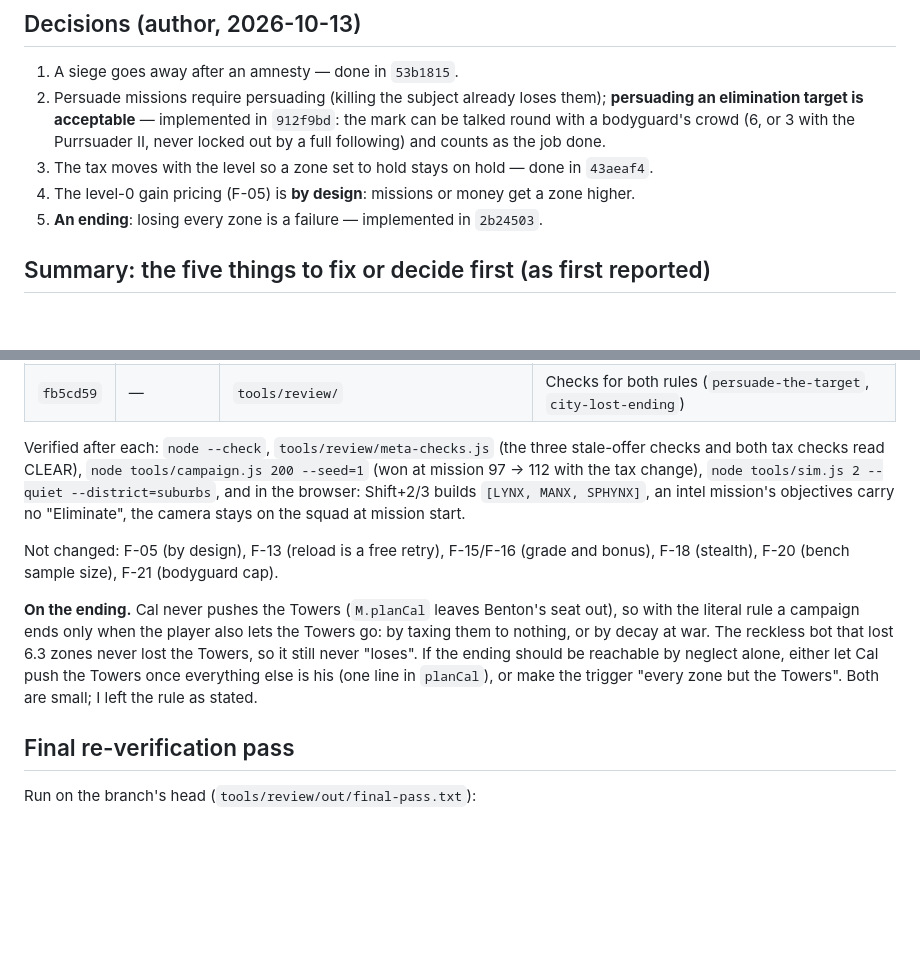
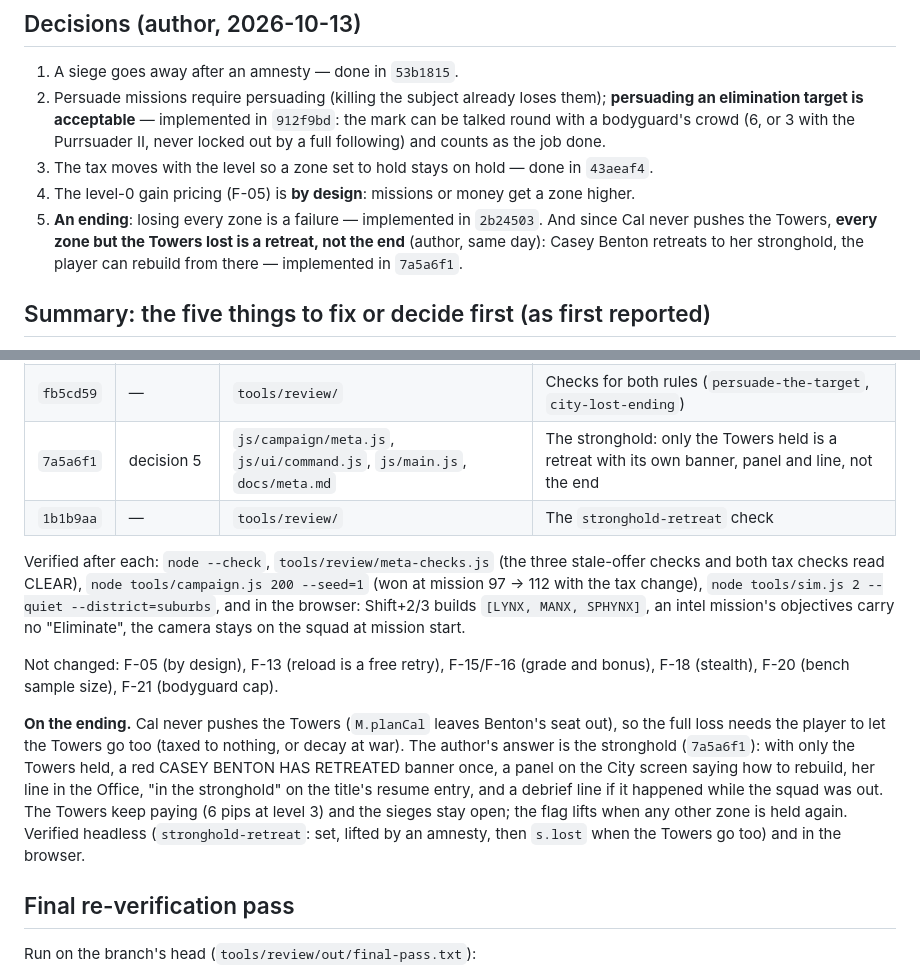
Before and after one commit to greykit-apps/games-pc-watchers, a Markdown page: REVIEW.md, 2 parts joined by grey strips. GitHub-like rendering; blank space fills up the shorter version.

Commit message:
Review: the stronghold decision
Co-Authored-By: Claude Fable 5.1 <noreply@anthropic.com>

```diff
--- a/REVIEW.md
+++ b/REVIEW.md
@@ -14,7 +14,9 @@ Rerun any of them with `node tools/review/<name>.js`.
    3 with the Purrsuader II, never locked out by a full following) and counts as the job done.
 3. The tax moves with the level so a zone set to hold stays on hold — done in `43aeaf4`.
 4. The level-0 gain pricing (F-05) is **by design**: missions or money get a zone higher.
-5. **An ending**: losing every zone is a failure — implemented in `2b24503`.
+5. **An ending**: losing every zone is a failure — implemented in `2b24503`. And since Cal never pushes the
+   Towers, **every zone but the Towers lost is a retreat, not the end** (author, same day): Casey Benton retreats to
+   her stronghold, the player can rebuild from there — implemented in `7a5a6f1`.
 
 ## Summary: the five things to fix or decide first (as first reported)
 
@@ -511,6 +513,8 @@ Branch `review/2026-10-12`, one commit per fix, each revertible on its own:
 | `912f9bd` | decision 2 | `js/core/weapons.js`, `units.js`, `world.js`, `main.js`, README, `docs/missions.md` | The mark of a hit can be persuaded (6; 3 with the II; cap-exempt); talked round, the kill objective is done and the squad exfils |
 | `2b24503` | F-10 / decision 5 | `js/campaign/meta.js`, `js/ui/command.js`, `js/main.js`, `tools/campaign.js`, `docs/meta.md` | Every zone lost ends the campaign: `s.lost`, every offer refused, red banner, next-move panel, Casey's line, the title's resume entry, the bot stops |
 | `fb5cd59` | — | `tools/review/` | Checks for both rules (`persuade-the-target`, `city-lost-ending`) |
+| `7a5a6f1` | decision 5 | `js/campaign/meta.js`, `js/ui/command.js`, `js/main.js`, `docs/meta.md` | The stronghold: only the Towers held is a retreat with its own banner, panel and line, not the end |
+| `1b1b9aa` | — | `tools/review/` | The `stronghold-retreat` check |
 
 Verified after each: `node --check`, `tools/review/meta-checks.js` (the three stale-offer checks and both tax
 checks read CLEAR), `node tools/campaign.js 200 --seed=1` (won at mission 97 → 112 with the tax change),
@@ -520,11 +524,13 @@ an intel mission's objectives carry no "Eliminate", the camera stays on the squa
 Not changed: F-05 (by design), F-13 (reload is a free retry), F-15/F-16 (grade and bonus), F-18 (stealth),
 F-20 (bench sample size), F-21 (bodyguard cap).
 
-**On the ending.** Cal never pushes the Towers (`M.planCal` leaves Benton's seat out), so with the literal rule a
-campaign ends only when the player also lets the Towers go: by taxing them to nothing, or by decay at war.
-The reckless bot that lost 6.3 zones never lost the Towers, so it still never "loses". If the ending should be
-reachable by neglect alone, either let Cal push the Towers once everything else is his (one line in `planCal`),
-or make the trigger "every zone but the Towers". Both are small; I left the rule as stated.
+**On the ending.** Cal never pushes the Towers (`M.planCal` leaves Benton's seat out), so the full loss needs the
+player to let the Towers go too (taxed to nothing, or decay at war). The author's answer is the stronghold
+(`7a5a6f1`): with only the Towers held, a red CASEY BENTON HAS RETREATED banner once, a panel on the City screen
+saying how to rebuild, her line in the Office, "in the stronghold" on the title's resume entry, and a debrief line
+if it happened while the squad was out. The Towers keep paying (6 pips at level 3) and the sieges stay open; the
+flag lifts when any other zone is held again. Verified headless (`stronghold-retreat`: set, lifted by an amnesty,
+then `s.lost` when the Towers go too) and in the browser.
 
 ## Final re-verification pass
 
```
